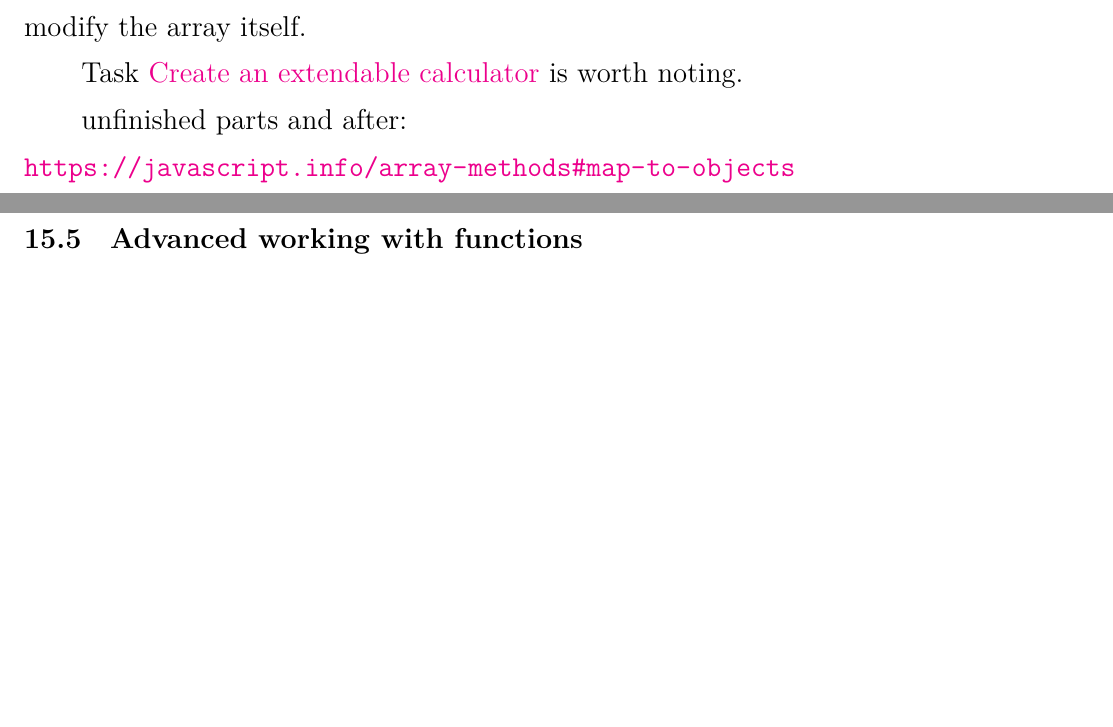
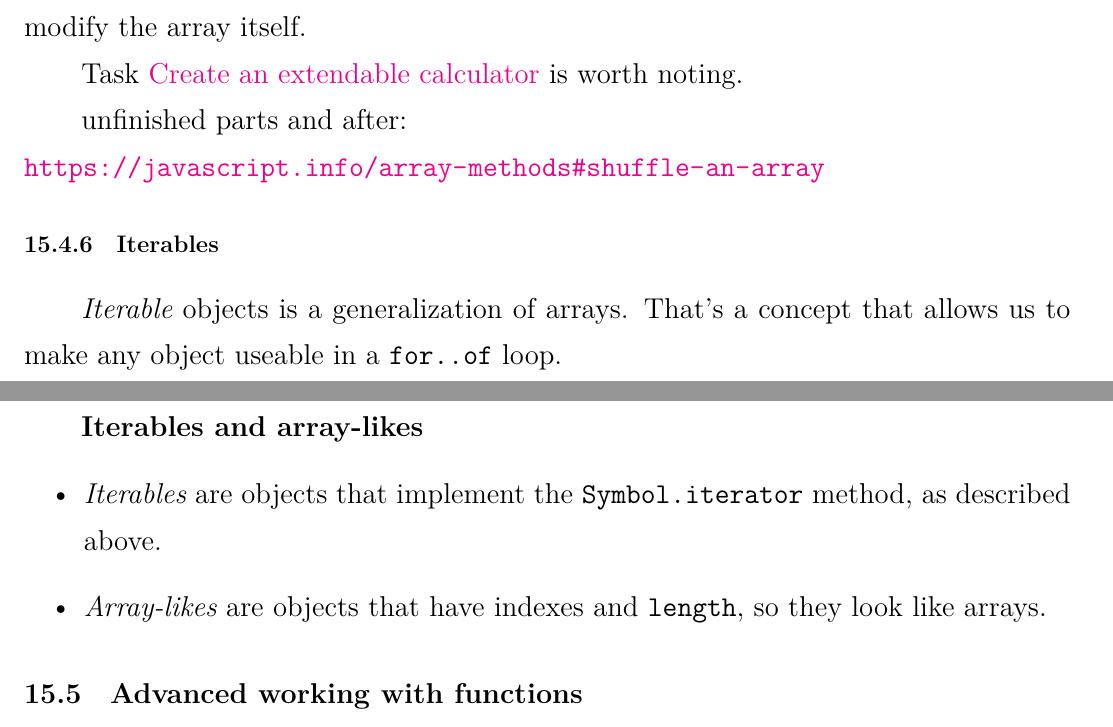
Before and after one commit to Jiapan-Yu/jsnotes, a LaTeX document (jsnote.tex): two parts of pages 81 and 82 of 108, joined at a grey line, cut so that both start at the same text, the shorter picture padded with empty space. Compiled offline with XeLaTeX.

Commit message:
update 'javascript.info' section

```diff
--- a/jsnote.tex
+++ b/jsnote.tex
@@ -2566,7 +2566,19 @@ Unfinished task:
 
 Task \href{https://javascript.info/array-methods#create-an-extendable-calculator}{Create an extendable calculator} is worth noting.
 
-unfinished parts and after:\\ \url{https://javascript.info/array-methods#map-to-objects}
+unfinished parts and after:\\ \url{https://javascript.info/array-methods#shuffle-an-array}
+
+\subsubsection{Iterables}
+\textit{Iterable} objects is a generalization of arrays. That's a concept that allows us to make any object useable in a \verb|for..of| loop.
+
+\textbf{Iterables and array-likes}
+\begin{itemize}
+\item \textit{Iterables} are objects that implement the \verb|Symbol.iterator| method, as described above.
+
+\item \textit{Array-likes} are objects that have indexes and \verb|length|, so they look like arrays.
+
+\end{itemize}
+
 
 \subsection{Advanced working with functions}
 \subsubsection{Variable scope (finished including tasks)}
```
